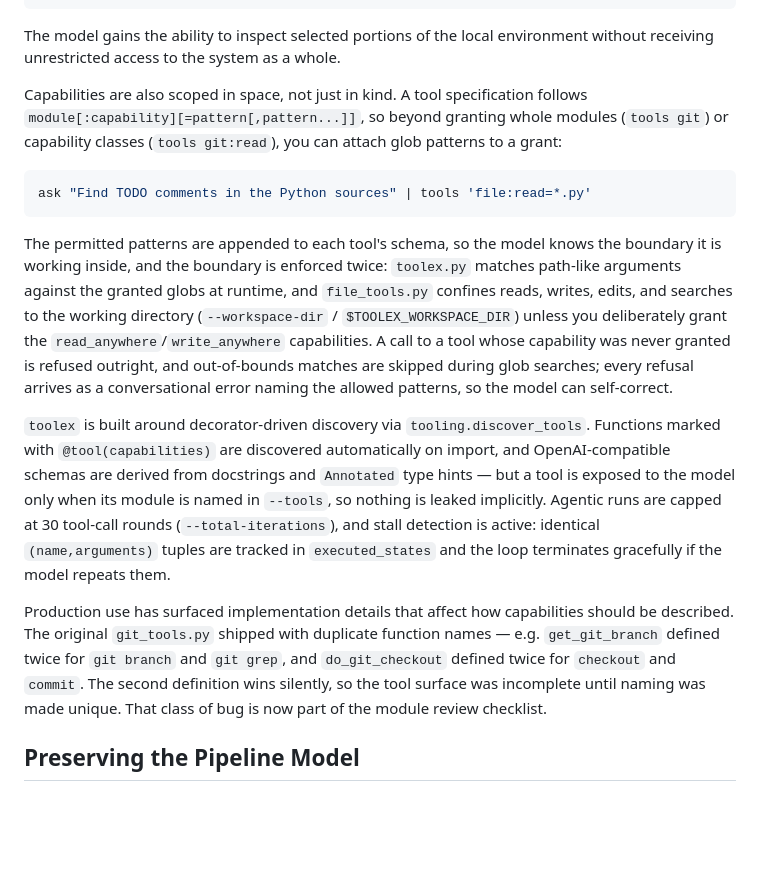
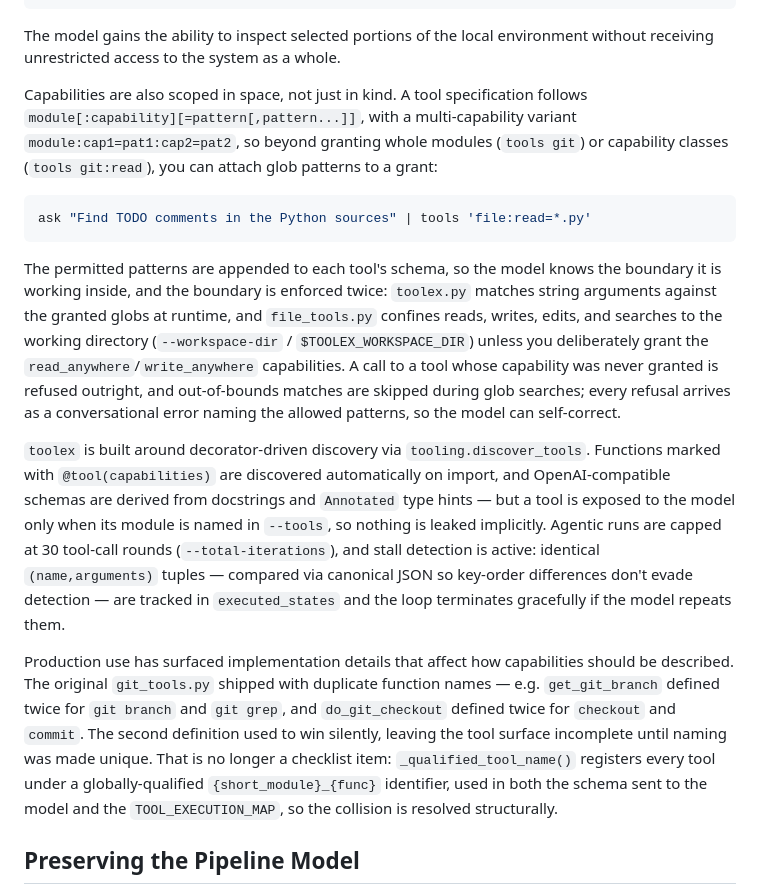
Before and after one commit to leighklotz/toolex, a Markdown page: doc/blog-post-2.md, the part around the change. Drawn GitHub-style; blank space fills up the shorter version.

````diff
--- a/doc/blog-post-2.md
+++ b/doc/blog-post-2.md
@@ -106,17 +106,17 @@ ask "How much disk space is free on this machine?" \
 
 The model gains the ability to inspect selected portions of the local environment without receiving unrestricted access to the system as a whole.
 
-Capabilities are also scoped in space, not just in kind. A tool specification follows `module[:capability][=pattern[,pattern...]]`, so beyond granting whole modules (`tools git`) or capability classes (`tools git:read`), you can attach glob patterns to a grant:
+Capabilities are also scoped in space, not just in kind. A tool specification follows `module[:capability][=pattern[,pattern...]]`, with a multi-capability variant `module:cap1=pat1:cap2=pat2`, so beyond granting whole modules (`tools git`) or capability classes (`tools git:read`), you can attach glob patterns to a grant:
 
 ```bash
 ask "Find TODO comments in the Python sources" | tools 'file:read=*.py'
 ```
 
-The permitted patterns are appended to each tool's schema, so the model knows the boundary it is working inside, and the boundary is enforced twice: `toolex.py` matches path-like arguments against the granted globs at runtime, and `file_tools.py` confines reads, writes, edits, and searches to the working directory (`--workspace-dir` / `$TOOLEX_WORKSPACE_DIR`) unless you deliberately grant the `read_anywhere`/`write_anywhere` capabilities. A call to a tool whose capability was never granted is refused outright, and out-of-bounds matches are skipped during glob searches; every refusal arrives as a conversational error naming the allowed patterns, so the model can self-correct.
+The permitted patterns are appended to each tool's schema, so the model knows the boundary it is working inside, and the boundary is enforced twice: `toolex.py` matches string arguments against the granted globs at runtime, and `file_tools.py` confines reads, writes, edits, and searches to the working directory (`--workspace-dir` / `$TOOLEX_WORKSPACE_DIR`) unless you deliberately grant the `read_anywhere`/`write_anywhere` capabilities. A call to a tool whose capability was never granted is refused outright, and out-of-bounds matches are skipped during glob searches; every refusal arrives as a conversational error naming the allowed patterns, so the model can self-correct.
 
-`toolex` is built around decorator-driven discovery via `tooling.discover_tools`. Functions marked with `@tool(capabilities)` are discovered automatically on import, and OpenAI-compatible schemas are derived from docstrings and `Annotated` type hints — but a tool is exposed to the model only when its module is named in `--tools`, so nothing is leaked implicitly. Agentic runs are capped at 30 tool-call rounds (`--total-iterations`), and stall detection is active: identical `(name,arguments)` tuples are tracked in `executed_states` and the loop terminates gracefully if the model repeats them.
+`toolex` is built around decorator-driven discovery via `tooling.discover_tools`. Functions marked with `@tool(capabilities)` are discovered automatically on import, and OpenAI-compatible schemas are derived from docstrings and `Annotated` type hints — but a tool is exposed to the model only when its module is named in `--tools`, so nothing is leaked implicitly. Agentic runs are capped at 30 tool-call rounds (`--total-iterations`), and stall detection is active: identical `(name,arguments)` tuples — compared via canonical JSON so key-order differences don't evade detection — are tracked in `executed_states` and the loop terminates gracefully if the model repeats them.
 
-Production use has surfaced implementation details that affect how capabilities should be described. The original `git_tools.py` shipped with duplicate function names — e.g. `get_git_branch` defined twice for `git branch` and `git grep`, and `do_git_checkout` defined twice for `checkout` and `commit`. The second definition wins silently, so the tool surface was incomplete until naming was made unique. That class of bug is now part of the module review checklist.
+Production use has surfaced implementation details that affect how capabilities should be described. The original `git_tools.py` shipped with duplicate function names — e.g. `get_git_branch` defined twice for `git branch` and `git grep`, and `do_git_checkout` defined twice for `checkout` and `commit`. The second definition used to win silently, leaving the tool surface incomplete until naming was made unique. That is no longer a checklist item: `_qualified_tool_name()` registers every tool under a globally-qualified `{short_module}_{func}` identifier, used in both the schema sent to the model and the `TOOL_EXECUTION_MAP`, so the collision is resolved structurally.
 
 ## Preserving the Pipeline Model
 
````
Also changed, not shown: doc/blog-post-3.md (+3 -3 lines).
